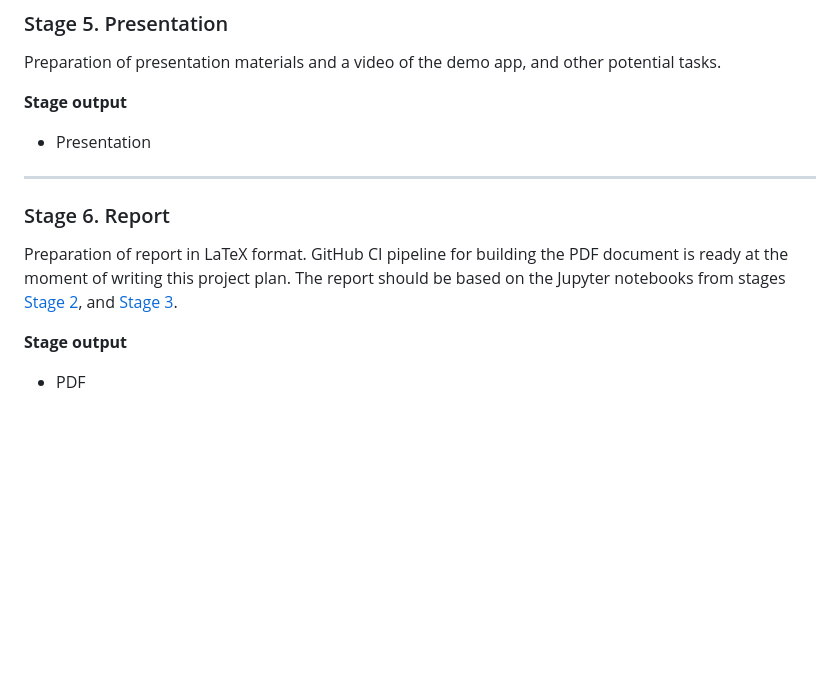
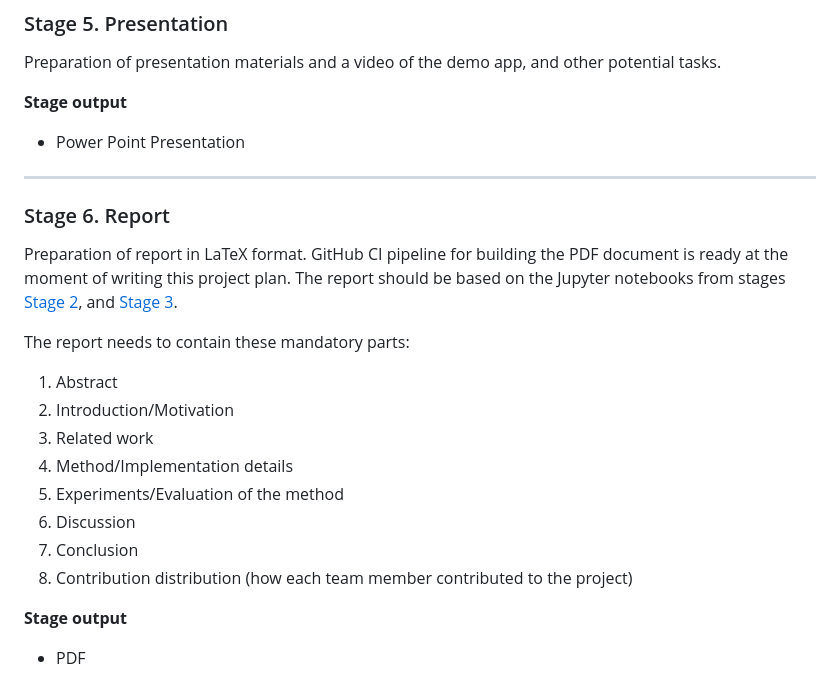
Before and after one commit to littlemicrowave/ME-based-emotion-classifier, a Markdown page: README.md, the part around the change. Drawn GitHub-style; blank space fills up the shorter version.

```diff
--- a/README.md
+++ b/README.md
@@ -93,13 +93,23 @@ Preparation of presentation materials and a video of the demo app, and other pot
 
 **Stage output**
 
-* Presentation
+* Power Point Presentation
 
 ---
 
 ### Stage 6. Report
 
 Preparation of report in LaTeX format. GitHub CI pipeline for building the PDF document is ready at the moment of writing this project plan. The report should be based on the Jupyter notebooks from stages [Stage 2](#stage-2-preprocessing), and [Stage 3](#stage-3-modeling).
+
+The report needs to contain these mandatory parts:
+ 1. Abstract
+ 2. Introduction/Motivation
+ 3. Related work
+ 4. Method/Implementation details
+ 5. Experiments/Evaluation of the method
+ 6. Discussion
+ 7. Conclusion
+ 8. Contribution distribution (how each team member contributed to the project)
 
 **Stage output**
 
```
